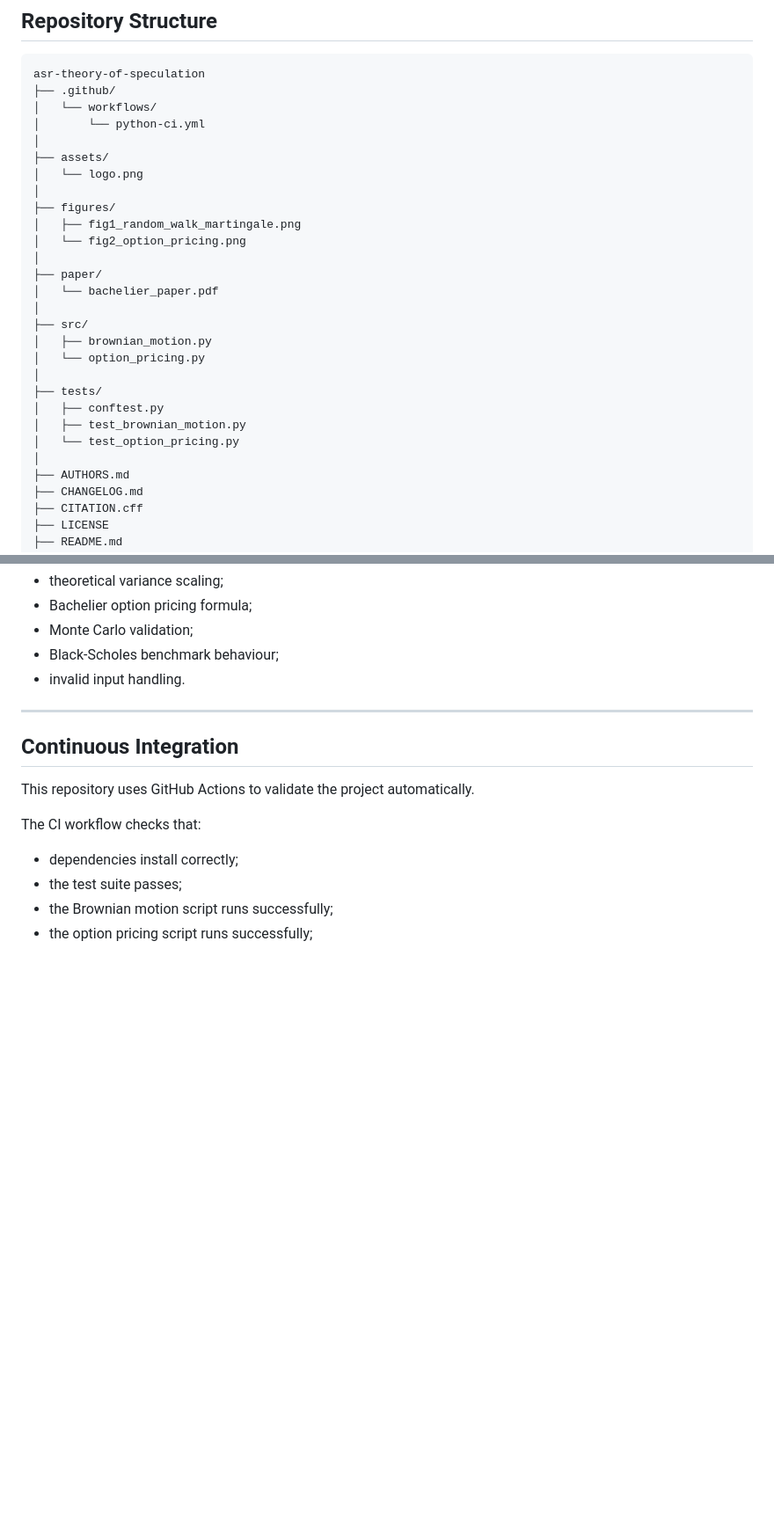
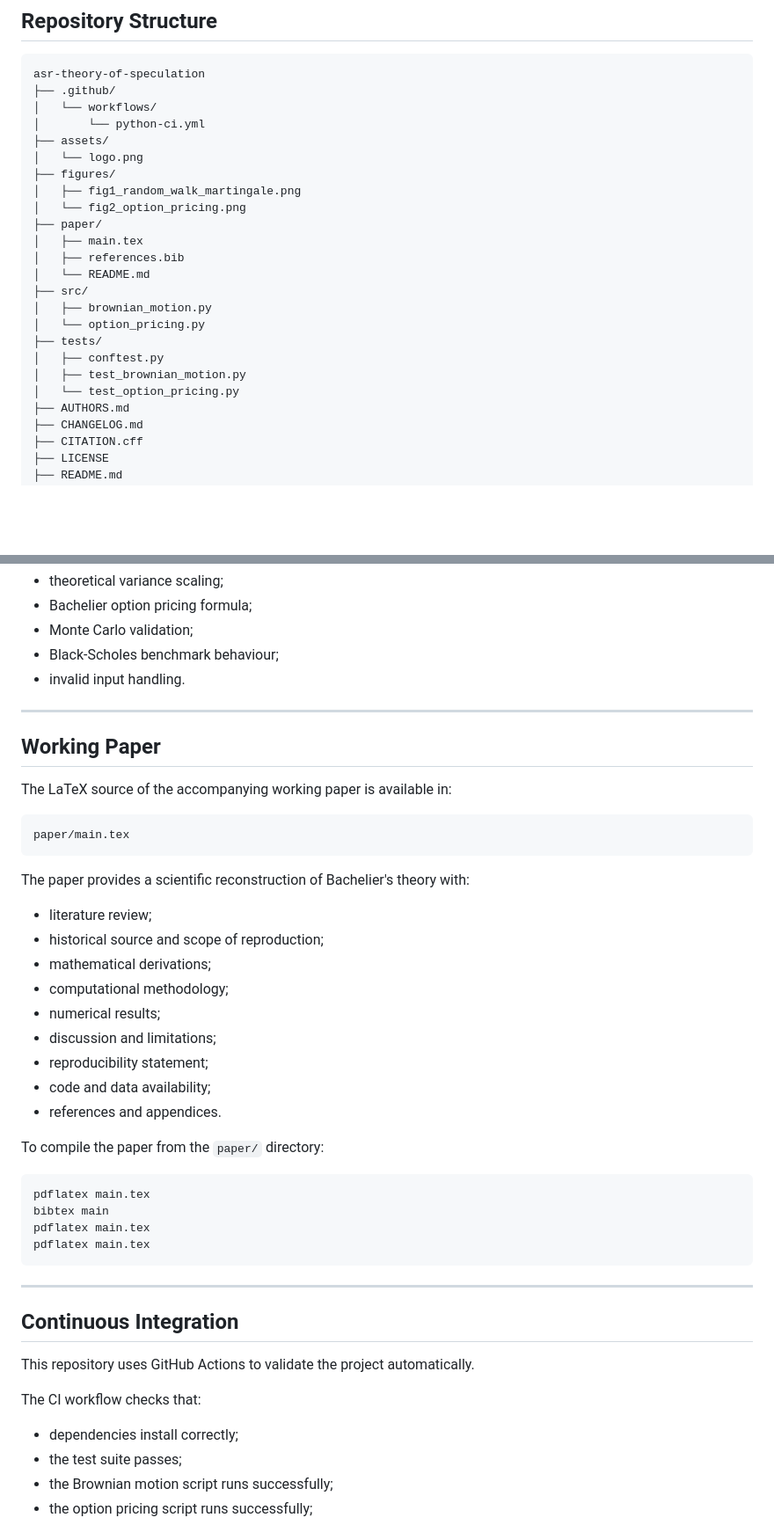
Before and after one commit to Alpha-Stochastic-Research/asr-theory-of-speculation, a Markdown page: README.md, 2 parts joined by grey strips. Shown at 88% size. Drawn GitHub-style; blank space fills up the shorter version.

````diff
--- a/README.md
+++ b/README.md
@@ -145,26 +147,22 @@ asr-theory-of-speculation
 ├── .github/
 │   └── workflows/
 │       └── python-ci.yml
-│
 ├── assets/
 │   └── logo.png
-│
 ├── figures/
 │   ├── fig1_random_walk_martingale.png
 │   └── fig2_option_pricing.png
-│
 ├── paper/
-│   └── bachelier_paper.pdf
-│
+│   ├── main.tex
+│   ├── references.bib
+│   └── README.md
 ├── src/
 │   ├── brownian_motion.py
 │   └── option_pricing.py
-│
 ├── tests/
 │   ├── conftest.py
 │   ├── test_brownian_motion.py
 │   └── test_option_pricing.py
-│
 ├── AUTHORS.md
 ├── CHANGELOG.md
 ├── CITATION.cff
@@ -272,6 +270,37 @@ The tests check:
 
 ---
 
+## Working Paper
+
+The LaTeX source of the accompanying working paper is available in:
+
+```text
+paper/main.tex
+```
+
+The paper provides a scientific reconstruction of Bachelier's theory with:
+
+- literature review;
+- historical source and scope of reproduction;
+- mathematical derivations;
+- computational methodology;
+- numerical results;
+- discussion and limitations;
+- reproducibility statement;
+- code and data availability;
+- references and appendices.
+
+To compile the paper from the `paper/` directory:
+
+```bash
+pdflatex main.tex
+bibtex main
+pdflatex main.tex
+pdflatex main.tex
+```
+
+---
+
 ## Continuous Integration
 
 This repository uses GitHub Actions to validate the project automatically.
````
Also changed, not shown: other parts of README.md (+16 -14 lines).
